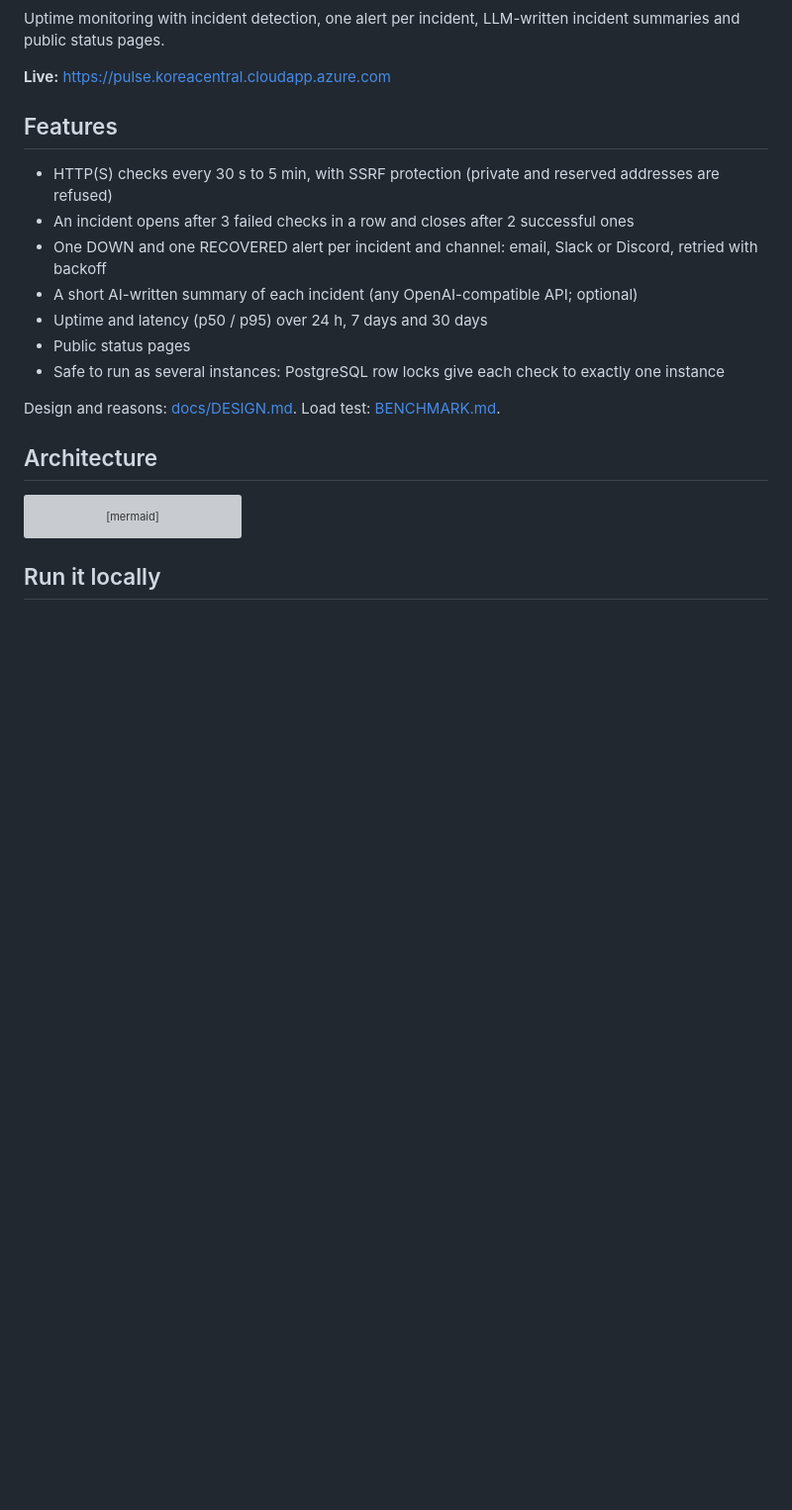
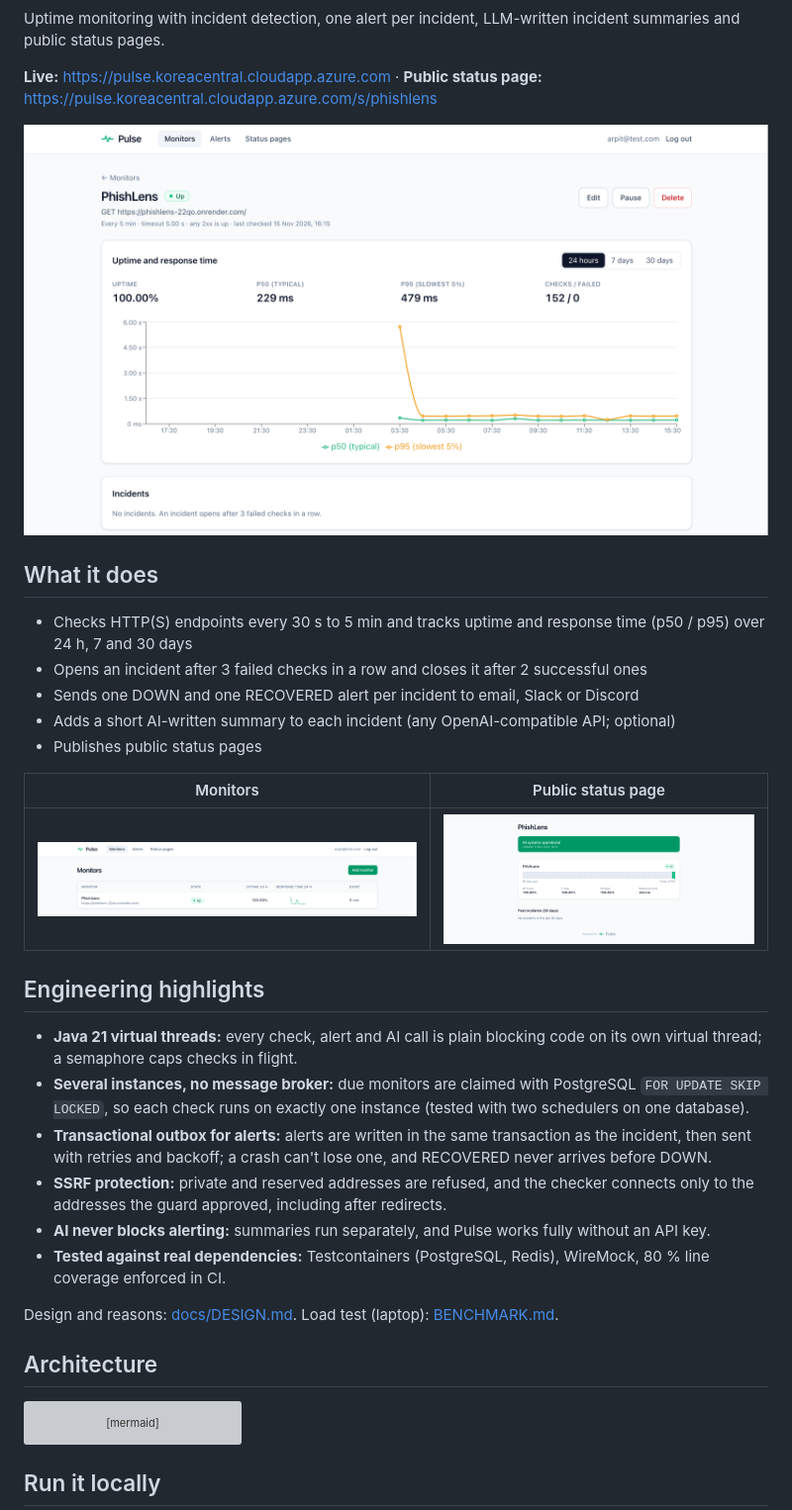
Before and after one commit to arpitmanitripathi/pulse, a Markdown page: README.md, the part around one of its changes. Shown at 99% size. GitHub-like rendering; pictures changed too: docs/screenshots/monitor.png (added), docs/screenshots/monitors.png (added), docs/screenshots/status-page.png (added); blank space fills up the shorter version; grey boxes are pictures that could not be loaded.

Commit message:
docs: README with screenshots, status page link and engineering highlights

```diff
--- a/README.md
+++ b/README.md
@@ -3,19 +5,37 @@
 Uptime monitoring with incident detection, one alert per incident, LLM-written incident summaries
 and public status pages.
 
-**Live:** https://pulse.koreacentral.cloudapp.azure.com
+**Live:** https://pulse.koreacentral.cloudapp.azure.com ·
+**Public status page:** https://pulse.koreacentral.cloudapp.azure.com/s/phishlens
 
-## Features
+![Monitor page: uptime, p50 / p95 response time, incidents](docs/screenshots/monitor.png)
 
-- HTTP(S) checks every 30 s to 5 min, with SSRF protection (private and reserved addresses are refused)
-- An incident opens after 3 failed checks in a row and closes after 2 successful ones
-- One DOWN and one RECOVERED alert per incident and channel: email, Slack or Discord, retried with backoff
-- A short AI-written summary of each incident (any OpenAI-compatible API; optional)
-- Uptime and latency (p50 / p95) over 24 h, 7 days and 30 days
-- Public status pages
-- Safe to run as several instances: PostgreSQL row locks give each check to exactly one instance
+## What it does
 
-Design and reasons: [docs/DESIGN.md](docs/DESIGN.md). Load test: [BENCHMARK.md](BENCHMARK.md).
+- Checks HTTP(S) endpoints every 30 s to 5 min and tracks uptime and response time (p50 / p95) over 24 h, 7 and 30 days
+- Opens an incident after 3 failed checks in a row and closes it after 2 successful ones
+- Sends one DOWN and one RECOVERED alert per incident to email, Slack or Discord
+- Adds a short AI-written summary to each incident (any OpenAI-compatible API; optional)
+- Publishes public status pages
+
+| Monitors | Public status page |
+|---|---|
+| ![Monitors list](docs/screenshots/monitors.png) | ![Public status page](docs/screenshots/status-page.png) |
+
+## Engineering highlights
+
+- **Java 21 virtual threads:** every check, alert and AI call is plain blocking code on its own virtual thread;
+  a semaphore caps checks in flight.
+- **Several instances, no message broker:** due monitors are claimed with PostgreSQL `FOR UPDATE SKIP LOCKED`, so
+  each check runs on exactly one instance (tested with two schedulers on one database).
+- **Transactional outbox for alerts:** alerts are written in the same transaction as the incident, then sent with
+  retries and backoff; a crash can't lose one, and RECOVERED never arrives before DOWN.
+- **SSRF protection:** private and reserved addresses are refused, and the checker connects only to the addresses
+  the guard approved, including after redirects.
+- **AI never blocks alerting:** summaries run separately, and Pulse works fully without an API key.
+- **Tested against real dependencies:** Testcontainers (PostgreSQL, Redis), WireMock, 80 % line coverage enforced in CI.
+
+Design and reasons: [docs/DESIGN.md](docs/DESIGN.md). Load test (laptop): [BENCHMARK.md](BENCHMARK.md).
 
 ## Architecture
 
```
Also changed, not shown: other parts of README.md (+2 -0 lines).
